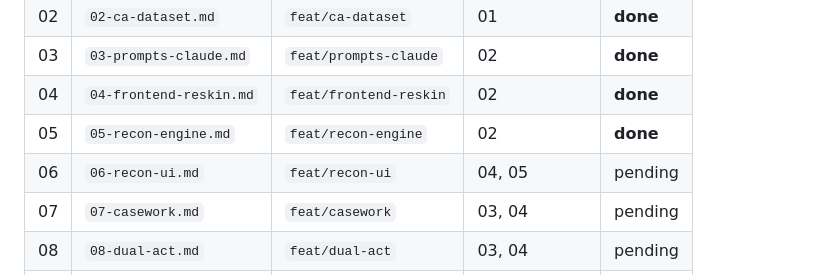
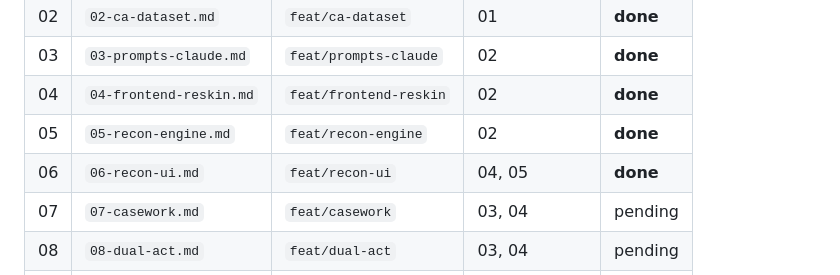
Before and after one commit to sujalpat1810/final_financial_copilot, a Markdown page: docs/plan/00-OVERVIEW.md, the part around the change. Drawn GitHub-style.

```diff
--- a/docs/plan/00-OVERVIEW.md
+++ b/docs/plan/00-OVERVIEW.md
@@ -50,7 +50,7 @@ CA (browser) — vanilla-JS SPA, tabs: Ask / Reconcile / Notices
 | 03 | `03-prompts-claude.md` | `feat/prompts-claude` | 02 | **done** |
 | 04 | `04-frontend-reskin.md` | `feat/frontend-reskin` | 02 | **done** |
 | 05 | `05-recon-engine.md` | `feat/recon-engine` | 02 | **done** |
-| 06 | `06-recon-ui.md` | `feat/recon-ui` | 04, 05 | pending |
+| 06 | `06-recon-ui.md` | `feat/recon-ui` | 04, 05 | **done** |
 | 07 | `07-casework.md` | `feat/casework` | 03, 04 | pending |
 | 08 | `08-dual-act.md` | `feat/dual-act` | 03, 04 | pending |
 | 09 | `09-demo-hardening.md` | `feat/demo-hardening` | 06, 07, 08 | pending |
```
Also changed, not shown: docs/plan/06-recon-ui.md (+12 -2 lines).
